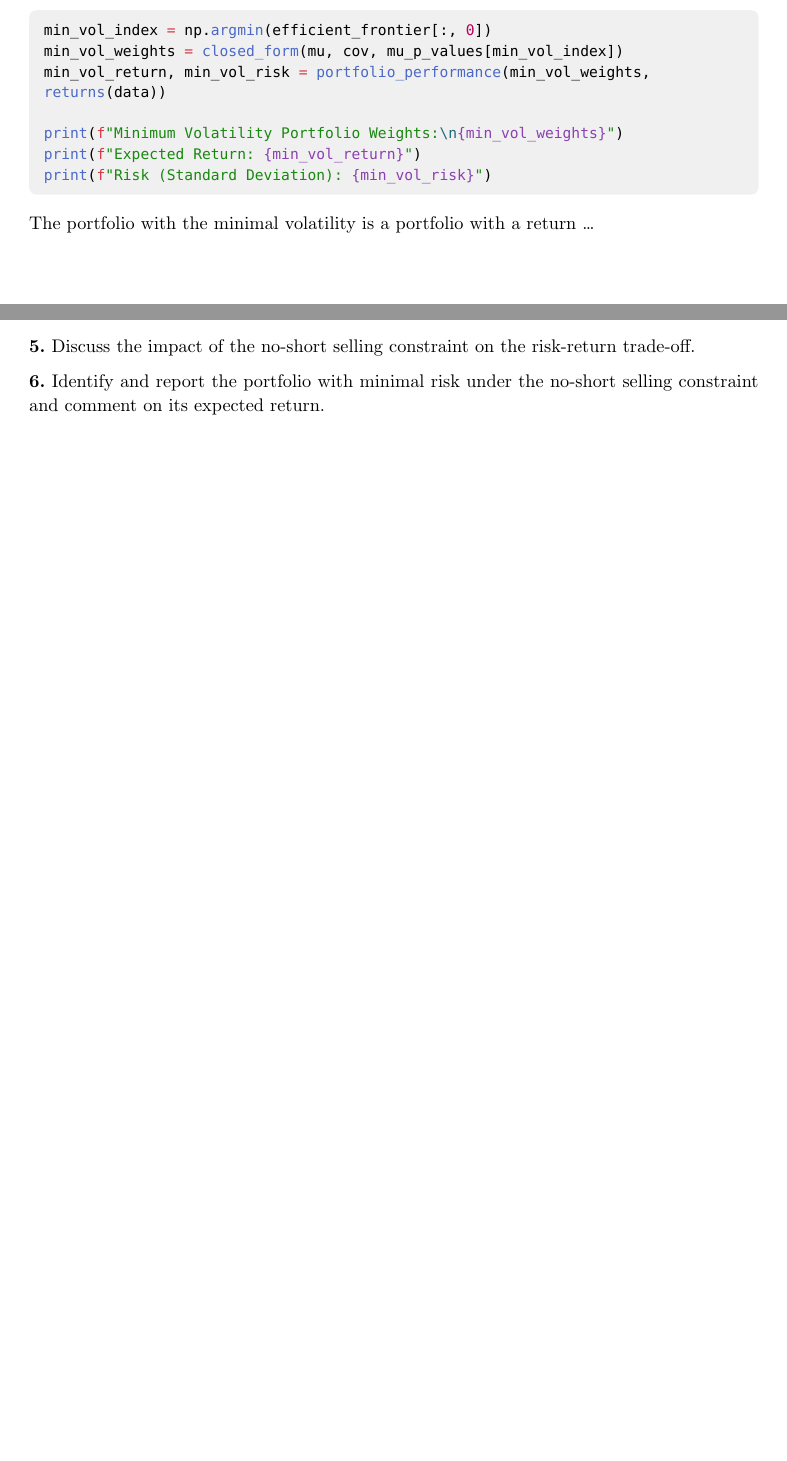
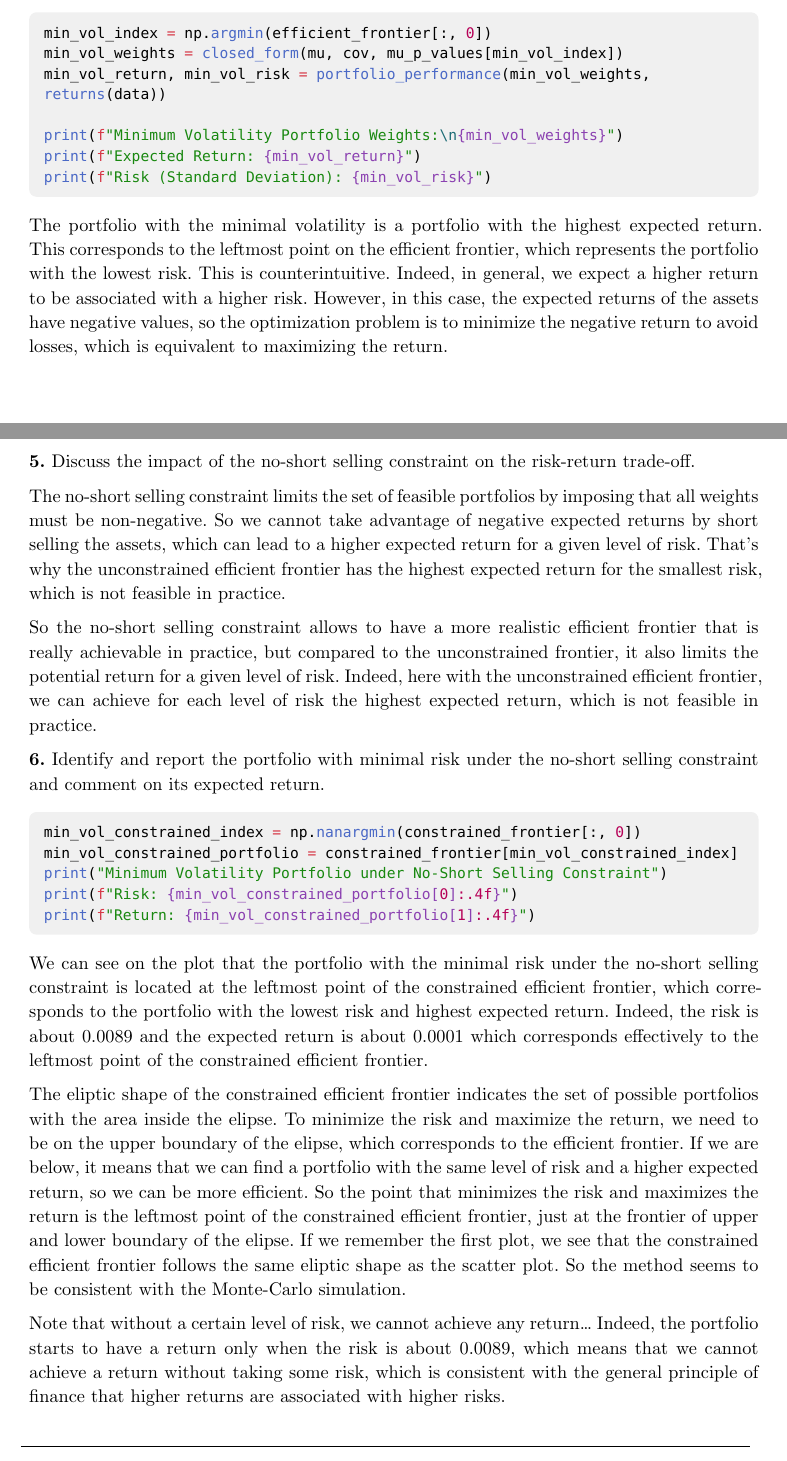
Before and after one commit to Arkanthara/computational_finance, a Typst document (report/report.typ): two parts of pages 6 and 8 of 9 before the commit and two parts of pages 6 and 9 of 10 after it, joined at a grey line, cut so that both start at the same text, the shorter picture padded with empty space. Compiled offline with Typst 0.15; a missing font is replaced by an installed copy or a similar font.

Commit message:
TP finished

````diff
--- a/report/report.typ
+++ b/report/report.typ
@@ -60,4 +60,3 @@ $sum_(i=1)^(7) w_i = 1$.
       tuple[float, float]: A tuple containing the expected return and risk (standard deviation) of the portfolio.
       """
       # Ensure weights sum to 1
-      weights = weights / np.sum(weights)
@@ -78,7 +82,7 @@ $sum_(i=1)^(7) w_i = 1$.
   rets = []
   for _ in range(100000):
       random_weights = np.random.rand(7)
-      ret, risk = portfolio_performance(random_weights, data)
+      ret, risk = portfolio_performance(random_weights, returns(data))
       rets.append(ret)
       risks.append(risk)
   plt.figure()
@@ -167,7 +172,11 @@ Using this expression, draw Markowitz's efficient frontier for portfolio return
   print(f"Risk (Standard Deviation): {min_vol_risk}")
   ```
 
-  The portfolio with the minimal volatility is a portfolio with a return ...
+  The portfolio with the minimal volatility is a portfolio with the highest expected return.
+  This corresponds to the leftmost point on the efficient frontier, which represents the portfolio with the lowest risk.
+  This is counterintuitive. Indeed, in general, we expect a higher return to be associated with a higher risk.
+  However, in this case, the expected returns of the assets have negative values, so the optimization problem is to minimize the negative return to avoid losses, which is equivalent to maximizing the return.
+
 
 #pagebreak()
 
@@ -260,7 +277,31 @@ Keep using the provided `closing_prices.csv` file which contains the closing pri
+  The no-short selling constraint limits the set of feasible portfolios by imposing that all weights must be non-negative.
+  So we cannot take advantage of negative expected returns by short selling the assets, which can lead to a higher expected return for a given level of risk. That's why the unconstrained efficient frontier has the highest expected return for the smallest risk, which is not feasible in practice.
+
+  So the no-short selling constraint allows to have a more realistic efficient frontier that is really achievable in practice, but compared to the unconstrained frontier, it also limits the potential return for a given level of risk.
+  Indeed, here with the unconstrained efficient frontier, we can achieve for each level of risk the highest expected return, which is not feasible in practice.
 
 *6.* Identify and report the portfolio with minimal risk under the no-short selling constraint and comment on its expected return.
 
-#v(1em)
+  ```python
+  min_vol_constrained_index = np.nanargmin(constrained_frontier[:, 0])
+  min_vol_constrained_portfolio = constrained_frontier[min_vol_constrained_index]
+  print("Minimum Volatility Portfolio under No-Short Selling Constraint")
+  print(f"Risk: {min_vol_constrained_portfolio[0]:.4f}")
+  print(f"Return: {min_vol_constrained_portfolio[1]:.4f}")
+  ```
+
+  We can see on the plot that the portfolio with the minimal risk under the no-short selling constraint is located at the leftmost point of the constrained efficient frontier, which corresponds to the portfolio with the lowest risk and highest expected return.
+  Indeed,  the risk is about 0.0089 and the expected return is about 0.0001 which corresponds effectively to the leftmost point of the constrained efficient frontier.
+
+  The eliptic shape of the constrained efficient frontier indicates the set of possible portfolios with the area inside the elipse.
+  To minimize the risk and maximize the return, we need to be on the upper boundary of the elipse, which corresponds to the efficient frontier.
+  If we are below, it means that we can find a portfolio with the same level of risk and a higher expected return, so we can be more efficient.
+  So the point that minimizes the risk and maximizes the return is the leftmost point of the constrained efficient frontier, just at the frontier of upper and lower boundary of the elipse.
+  If we remember the first plot, we see that the constrained efficient frontier follows the same eliptic shape as the scatter plot.
+  So the method seems to be consistent with the Monte-Carlo simulation.
+
+  Note that without a certain level of risk, we cannot achieve any return... Indeed, the portfolio starts to have a return only when the risk is about 0.0089, which means that we cannot achieve a return without taking some risk, which is consistent with the general principle of finance that higher returns are associated with higher risks.
+
 #block(
   fill: luma(235),
   inset: 10pt,
````
Also changed, not shown: report/report.typ (28 more changed lines).
